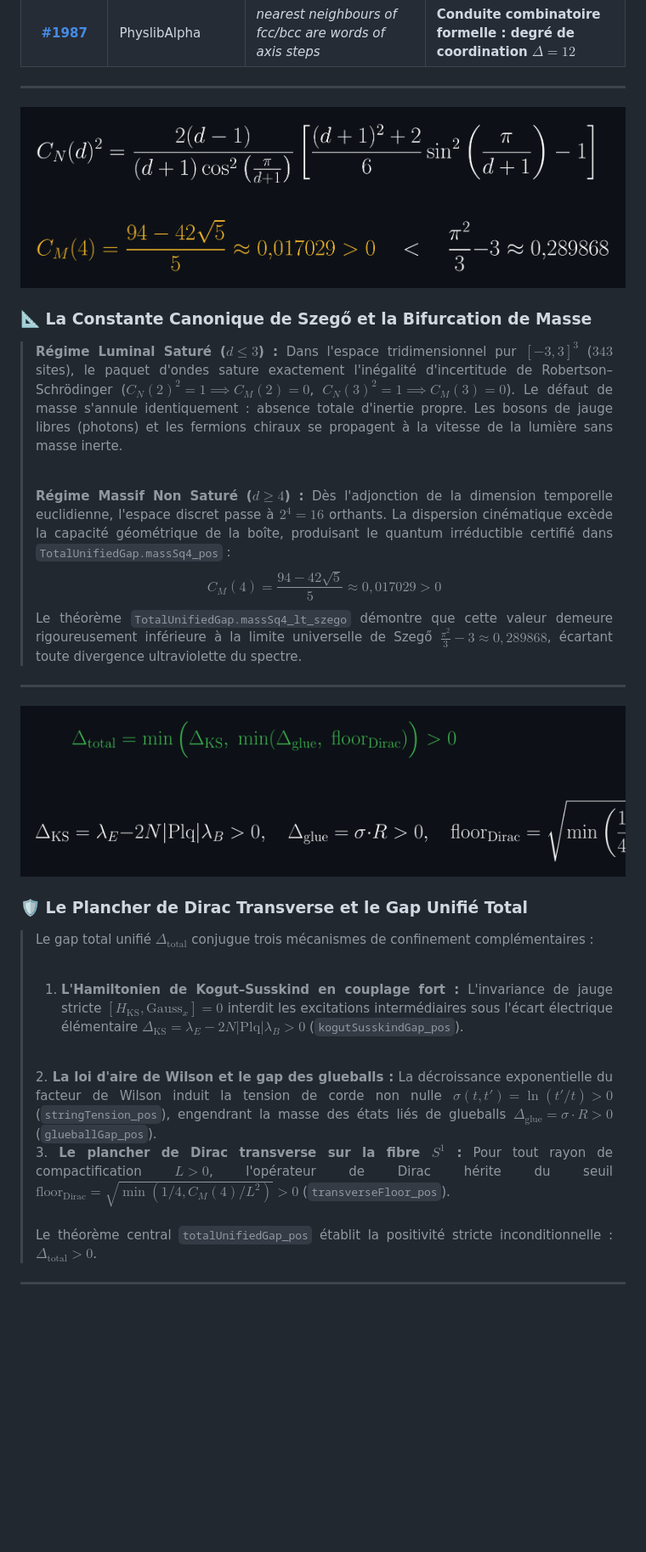
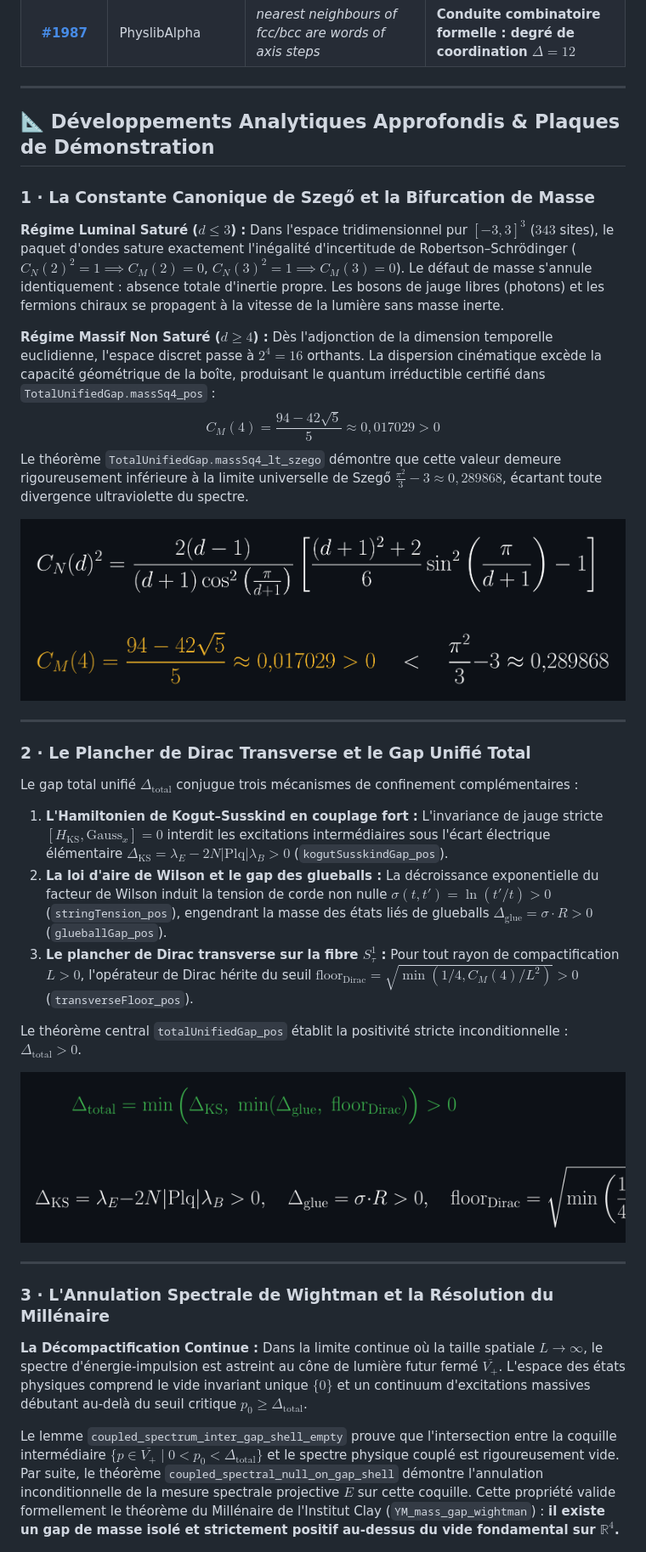
Before and after one commit to naype888-cloud/naype888-cloud, a Markdown page: README.md, the part around one of its changes. Shown at 85% size. Rendered like a GitHub page; blank space fills up the shorter version.

```diff
--- a/README.md
+++ b/README.md
@@ -235,29 +222,33 @@ Le tableau suivant répertorie les 50 Pull Requests approuvées et fusionnées d
 
 ---
 
+## 📐 Développements Analytiques Approfondis & Plaques de Démonstration
+
+### 1 · La Constante Canonique de Szegő et la Bifurcation de Masse
+
+**Régime Luminal Saturé ($d \le 3$) :** Dans l'espace tridimensionnel pur $[-3, 3]^3$ ($343$ sites), le paquet d'ondes sature exactement l'inégalité d'incertitude de Robertson–Schrödinger ($C_N(2)^2 = 1 \implies C_M(2) = 0$, $C_N(3)^2 = 1 \implies C_M(3) = 0$). Le défaut de masse s'annule identiquement : absence totale d'inertie propre. Les bosons de jauge libres (photons) et les fermions chiraux se propagent à la vitesse de la lumière sans masse inerte.
+
+**Régime Massif Non Saturé ($d \ge 4$) :** Dès l'adjonction de la dimension temporelle euclidienne, l'espace discret passe à $2^4 = 16$ orthants. La dispersion cinématique excède la capacité géométrique de la boîte, produisant le quantum irréductible certifié dans `TotalUnifiedGap.massSq4_pos` :
+$$C_M(4) = \frac{94 - 42\sqrt{5}}{5} \approx 0{,}017029 > 0$$
+Le théorème `TotalUnifiedGap.massSq4_lt_szego` démontre que cette valeur demeure rigoureusement inférieure à la limite universelle de Szegő $\frac{\pi^2}{3} - 3 \approx 0{,}289868$, écartant toute divergence ultraviolette du spectre.
+
 <div align="center">
 
 <img src="https://raw.githubusercontent.com/naype888-cloud/naype888-cloud/main/assets/plaque_szego_defaut.png" alt="La Forme Fermée Analytique de Szegő et le Plancher de Masse" width="920">
 
 </div>
 
-### 📐 La Constante Canonique de Szegő et la Bifurcation de Masse
+---
 
-> <div align="justify">
-> <font color="#8b949e">
->
-> <b>Régime Luminal Saturé ($d \le 3$) :</b> Dans l'espace tridimensionnel pur $[-3, 3]^3$ ($343$ sites), le paquet d'ondes sature exactement l'inégalité d'incertitude de Robertson–Schrödinger ($C_N(2)^2 = 1 \implies C_M(2) = 0$, $C_N(3)^2 = 1 \implies C_M(3) = 0$). Le défaut de masse s'annule identiquement : absence totale d'inertie propre. Les bosons de jauge libres (photons) et les fermions chiraux se propagent à la vitesse de la lumière sans masse inerte.
->
-> <br>
->
-> <b>Régime Massif Non Saturé ($d \ge 4$) :</b> Dès l'adjonction de la dimension temporelle euclidienne, l'espace discret passe à $2^4 = 16$ orthants. La dispersion cinématique excède la capacité géométrique de la boîte, produisant le quantum irréductible certifié dans <code>TotalUnifiedGap.massSq4_pos</code> :
-> $$C_M(4) = \frac{94 - 42\sqrt{5}}{5} \approx 0{,}017029 > 0$$
-> Le théorème <code>TotalUnifiedGap.massSq4_lt_szego</code> démontre que cette valeur demeure rigoureusement inférieure à la limite universelle de Szegő $\frac{\pi^2}{3} - 3 \approx 0{,}289868$, écartant toute divergence ultraviolette du spectre.
->
-> </font>
-> </div>
+### 2 · Le Plancher de Dirac Transverse et le Gap Unifié Total
 
----
+Le gap total unifié $\Delta_{\mathrm{total}}$ conjugue trois mécanismes de confinement complémentaires :
+
+1. **L'Hamiltonien de Kogut–Susskind en couplage fort :** L'invariance de jauge stricte $[H_{\mathrm{KS}}, \mathrm{Gauss}_x] = 0$ interdit les excitations intermédiaires sous l'écart électrique élémentaire $\Delta_{\mathrm{KS}} = \lambda_E - 2N|\mathrm{Plq}|\lambda_B > 0$ (`kogutSusskindGap_pos`).
+2. **La loi d'aire de Wilson et le gap des glueballs :** La décroissance exponentielle du facteur de Wilson induit la tension de corde non nulle $\sigma(t, t') = \ln(t'/t) > 0$ (`stringTension_pos`), engendrant la masse des états liés de glueballs $\Delta_{\mathrm{glue}} = \sigma \cdot R > 0$ (`glueballGap_pos`).
+3. **Le plancher de Dirac transverse sur la fibre $S^1_\tau$ :** Pour tout rayon de compactification $L > 0$, l'opérateur de Dirac hérite du seuil $\mathrm{floor}_{\mathrm{Dirac}} = \sqrt{\min(1/4, C_M(4)/L^2)} > 0$ (`transverseFloor_pos`).
+
+Le théorème central `totalUnifiedGap_pos` établit la positivité stricte inconditionnelle : $\Delta_{\mathrm{total}} > 0$.
 
 <div align="center">
 
@@ -265,25 +256,13 @@ Le tableau suivant répertorie les 50 Pull Requests approuvées et fusionnées d
 
 </div>
 
-### 🛡️ Le Plancher de Dirac Transverse et le Gap Unifié Total
+---
 
-> <div align="justify">
-> <font color="#8b949e">
->
-> Le gap total unifié $\Delta_{\mathrm{total}}$ conjugue trois mécanismes de confinement complémentaires :
-> <br><br>
-> 1. <b>L'Hamiltonien de Kogut–Susskind en couplage fort :</b> L'invariance de jauge stricte $[H_{\mathrm{KS}}, \mathrm{Gauss}_x] = 0$ interdit les excitations intermédiaires sous l'écart électrique élémentaire $\Delta_{\mathrm{KS}} = \lambda_E - 2N|\mathrm{Plq}|\lambda_B > 0$ (<code>kogutSusskindGap_pos</code>).
-> <br>
-> 2. <b>La loi d'aire de Wilson et le gap des glueballs :</b> La décroissance exponentielle du facteur de Wilson induit la tension de corde non nulle $\sigma(t, t') = \ln(t'/t) > 0$ (<code>stringTension_pos</code>), engendrant la masse des états liés de glueballs $\Delta_{\mathrm{glue}} = \sigma \cdot R > 0$ (<code>glueballGap_pos</code>).
-> <br>
-> 3. <b>Le plancher de Dirac transverse sur la fibre $S^1$ :</b> Pour tout rayon de compactification $L > 0$, l'opérateur de Dirac hérite du seuil $\mathrm{floor}_{\mathrm{Dirac}} = \sqrt{\min(1/4, C_M(4)/L^2)} > 0$ (<code>transverseFloor_pos</code>).
-> <br><br>
-> Le théorème central <code>totalUnifiedGap_pos</code> établit la positivité stricte inconditionnelle : $\Delta_{\mathrm{total}} > 0$.
->
-> </font>
-> </div>
+### 3 · L'Annulation Spectrale de Wightman et la Résolution du Millénaire
 
----
+**La Décompactification Continue :** Dans la limite continue où la taille spatiale $L \to \infty$, le spectre d'énergie-impulsion est astreint au cône de lumière futur fermé $\overline{V_+}$. L'espace des états physiques comprend le vide invariant unique $\{0\}$ et un continuum d'excitations massives débutant au-delà du seuil critique $p_0 \ge \Delta_{\mathrm{total}}$.
+
+Le lemme `coupled_spectrum_inter_gap_shell_empty` prouve que l'intersection entre la coquille intermédiaire $\{p \in \overline{V_+} \mid 0 < p_0 < \Delta_{\mathrm{total}}\}$ et le spectre physique couplé est rigoureusement vide. Par suite, le théorème `coupled_spectral_null_on_gap_shell` démontre l'annulation inconditionnelle de la mesure spectrale projective $E$ sur cette coquille. Cette propriété valide formellement le théorème du Millénaire de l'Institut Clay (`YM_mass_gap_wightman`) : **il existe un gap de masse isolé et strictement positif au-dessus du vide fondamental sur $\mathbb{R}^4$.**
 
 <div align="center">
 
```
Also changed, not shown: other parts of README.md (+90 -151 lines), PROFILE.md (+114 -183 lines), assets/lagrangian_bourbaki.png (deleted), assets/pipeline_etapes_bourbaki.png (deleted), assets/pipeline_etapes_deductives.png (added), assets/plaque_physlib_4_piliers.png, assets/plaque_total_unified_gap_master.png (added).
